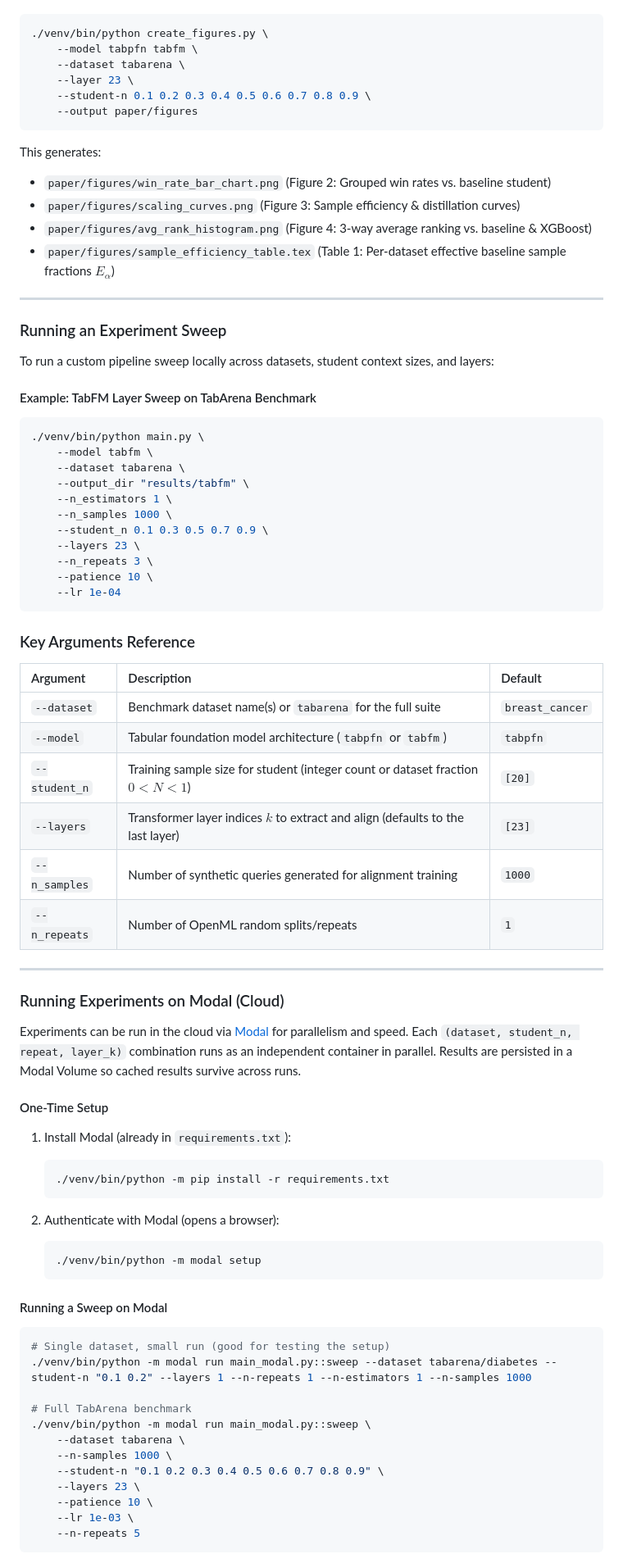
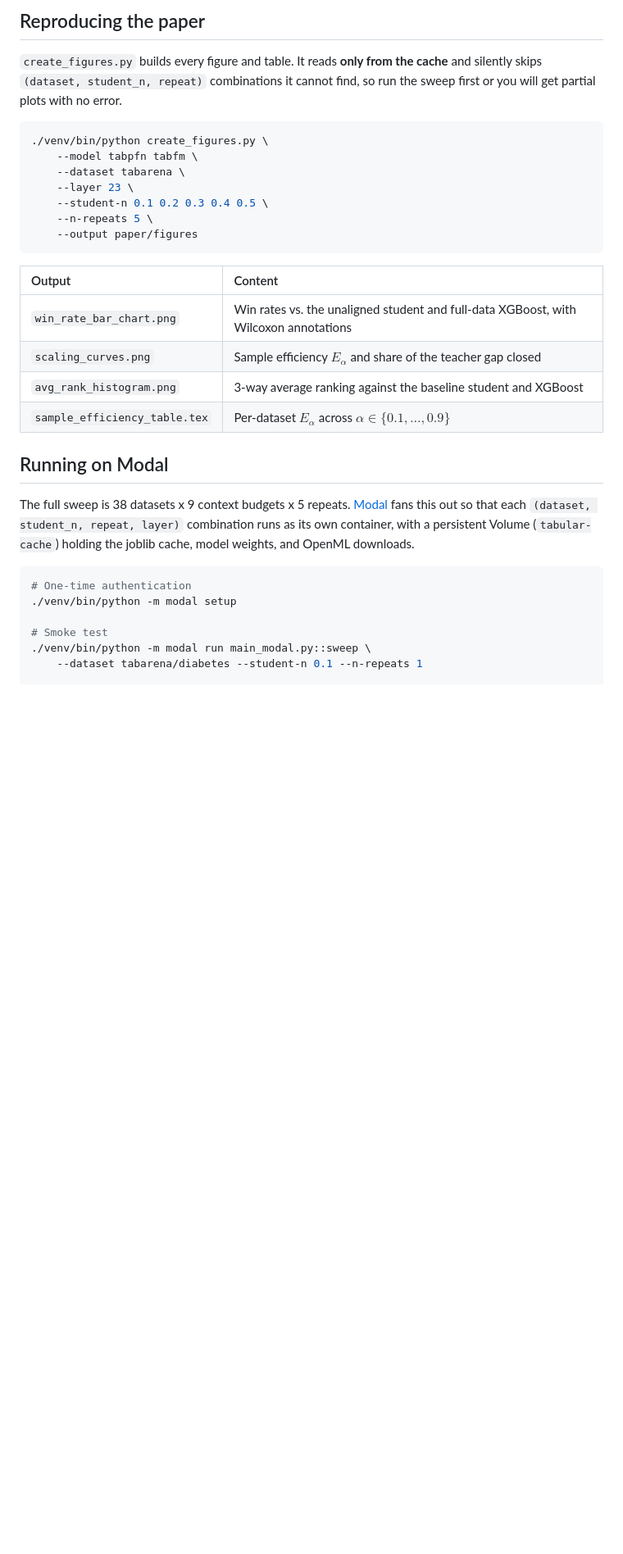
Before and after one commit to yoel-zeldes/tabalign, a Markdown page: README.md, the part around one of its changes. Shown at 82% size. Drawn GitHub-style; blank space fills up the shorter version.

Commit message:
Improve README.md

````diff
--- a/README.md
+++ b/README.md
@@ -139,82 +115,37 @@ The primary entry point for generating the paper's multi-model benchmark evaluat
+## Reproducing the paper
+
+`create_figures.py` builds every figure and table. It reads **only from the cache** and silently skips
+`(dataset, student_n, repeat)` combinations it cannot find, so run the sweep first or you will get
+partial plots with no error.
 
 ```bash
 ./venv/bin/python create_figures.py \
     --model tabpfn tabfm \
     --dataset tabarena \
     --layer 23 \
-    --student-n 0.1 0.2 0.3 0.4 0.5 0.6 0.7 0.8 0.9 \
+    --student-n 0.1 0.2 0.3 0.4 0.5 \
+    --n-repeats 5 \
     --output paper/figures
 ```
 
-This generates:
-- `paper/figures/win_rate_bar_chart.png` (Figure 2: Grouped win rates vs. baseline student)
-- `paper/figures/scaling_curves.png` (Figure 3: Sample efficiency & distillation curves)
-- `paper/figures/avg_rank_histogram.png` (Figure 4: 3-way average ranking vs. baseline & XGBoost)
-- `paper/figures/sample_efficiency_table.tex` (Table 1: Per-dataset effective baseline sample fractions $E_\alpha$)
+| Output | Content |
+| :--- | :--- |
+| `win_rate_bar_chart.png` | Win rates vs. the unaligned student and full-data XGBoost, with Wilcoxon annotations |
+| `scaling_curves.png` | Sample efficiency $`E_\alpha`$ and share of the teacher gap closed |
+| `avg_rank_histogram.png` | 3-way average ranking against the baseline student and XGBoost |
+| `sample_efficiency_table.tex` | Per-dataset $`E_\alpha`$ across $`\alpha \in \{0.1, \dots, 0.9\}`$ |
 
----
+## Running on Modal
 
-### Running an Experiment Sweep
-To run a custom pipeline sweep locally across datasets, student context sizes, and layers:
-
-#### Example: TabFM Layer Sweep on TabArena Benchmark
-```bash
-./venv/bin/python main.py \
-    --model tabfm \
-    --dataset tabarena \
-    --output_dir "results/tabfm" \
-    --n_estimators 1 \
-    --n_samples 1000 \
-    --student_n 0.1 0.3 0.5 0.7 0.9 \
-    --layers 23 \
-    --n_repeats 3 \
-    --patience 10 \
-    --lr 1e-04
-```
-
-### Key Arguments Reference
-
-| Argument | Description | Default |
-| :--- | :--- | :--- |
-| `--dataset` | Benchmark dataset name(s) or `tabarena` for the full suite | `breast_cancer` |
-| `--model` | Tabular foundation model architecture (`tabpfn` or `tabfm`) | `tabpfn` |
-| `--student_n` | Training sample size for student (integer count or dataset fraction $0 < N < 1$) | `[20]` |
-| `--layers` | Transformer layer indices $k$ to extract and align (defaults to the last layer) | `[23]` |
-| `--n_samples` | Number of synthetic queries generated for alignment training | `1000` |
-| `--n_repeats` | Number of OpenML random splits/repeats | `1` |
-
----
-
-### Running Experiments on Modal (Cloud)
-
-Experiments can be run in the cloud via [Modal](https://modal.com) for parallelism and speed. Each `(dataset, student_n, repeat, layer_k)` combination runs as an independent container in parallel. Results are persisted in a Modal Volume so cached results survive across runs.
-
-#### One-Time Setup
-
-1. Install Modal (already in `requirements.txt`):
-   ```bash
-   ./venv/bin/python -m pip install -r requirements.txt
-   ```
-
-2. Authenticate with Modal (opens a browser):
-   ```bash
-   ./venv/bin/python -m modal setup
-   ```
-
-#### Running a Sweep on Modal
+The full sweep is 38 datasets x 9 context budgets x 5 repeats. [Modal](https://modal.com) fans this out so that
+each `(dataset, student_n, repeat, layer)` combination runs as its own container, with a persistent Volume
+(`tabular-cache`) holding the joblib cache, model weights, and OpenML downloads.
 
 ```bash
-# Single dataset, small run (good for testing the setup)
-./venv/bin/python -m modal run main_modal.py::sweep --dataset tabarena/diabetes --student-n "0.1 0.2" --layers 1 --n-repeats 1 --n-estimators 1 --n-samples 1000
+# One-time authentication
+./venv/bin/python -m modal setup
 
-# Full TabArena benchmark
+# Smoke test
 ./venv/bin/python -m modal run main_modal.py::sweep \
-    --dataset tabarena \
-    --n-samples 1000 \
-    --student-n "0.1 0.2 0.3 0.4 0.5 0.6 0.7 0.8 0.9" \
-    --layers 23 \
-    --patience 10 \
-    --lr 1e-03 \
-    --n-repeats 5
-```
+    --dataset tabarena/diabetes --student-n 0.1 --n-repeats 1
 
````
Also changed, not shown: other parts of README.md (+127 -150 lines).
